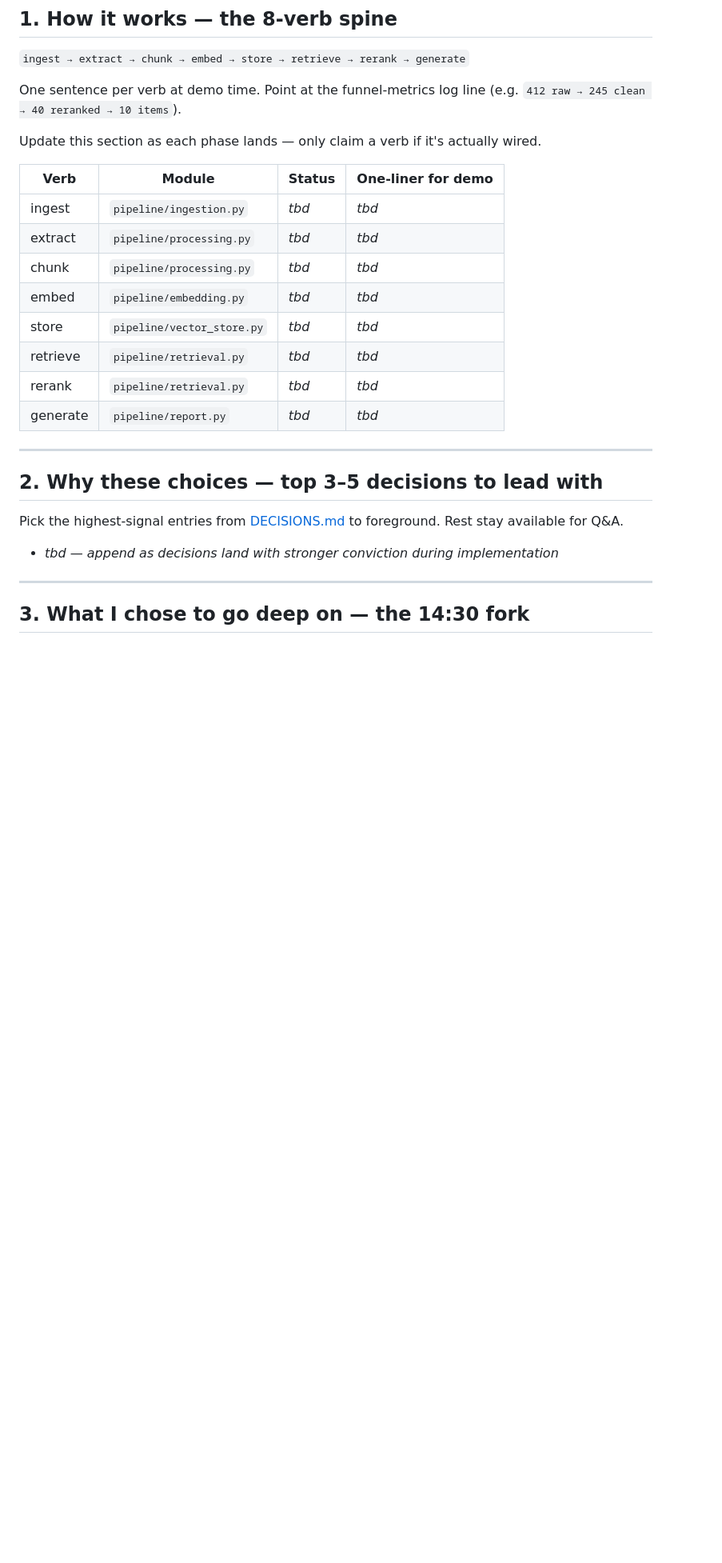
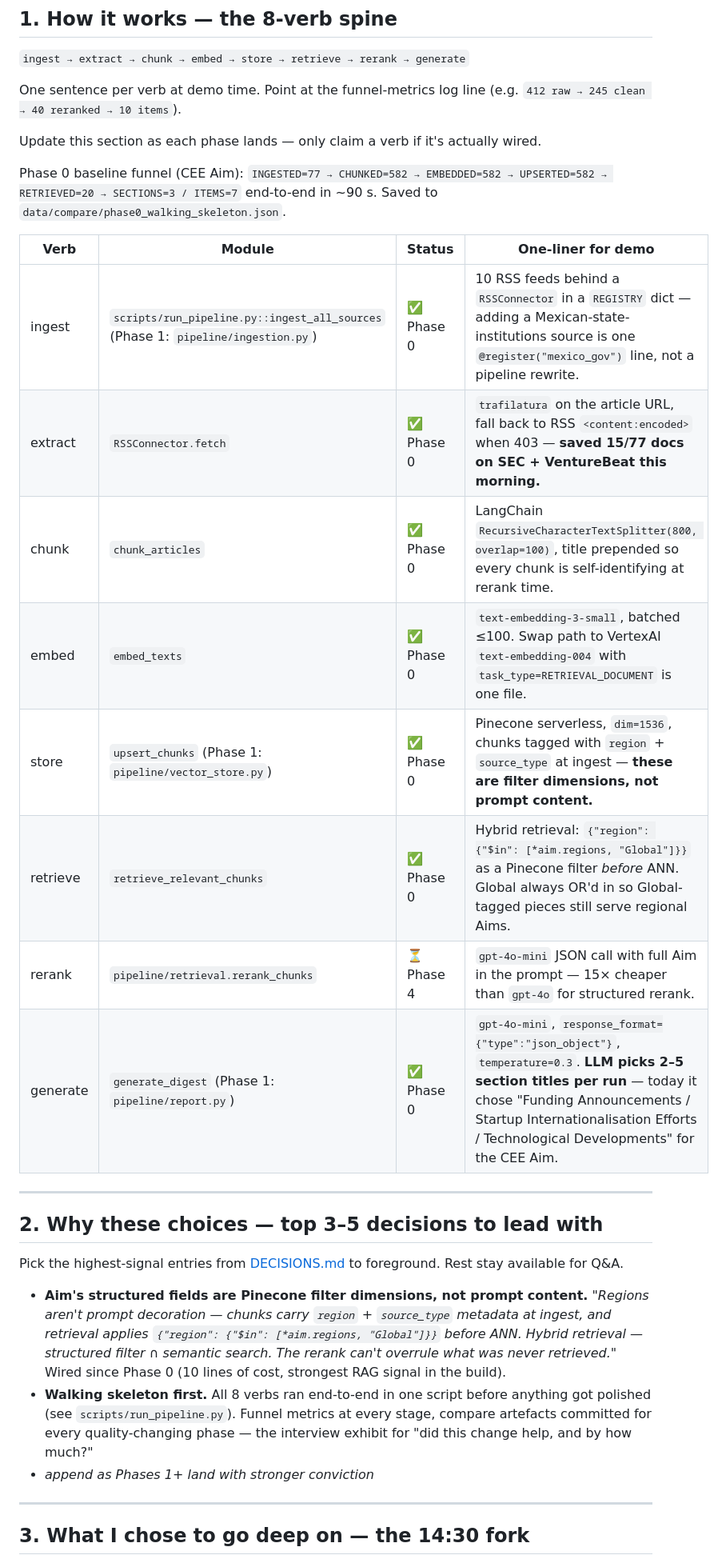
Before and after one commit to sykoravojtech/aim-challenge, a Markdown page: docs/DEMO_NOTES.md, the part around one of its changes. Shown at 80% size. Drawn GitHub-style; blank space fills up the shorter version.

Commit message:
docs(phase0): wire phase 0 reality into demo notes
Three sections populated from what Phase 0 actually landed:

§1 8-verb spine table — 7/8 verbs flipped to ✅ with named-function
one-liners and the actual baseline funnel (78→625→20→3/7). Rerank stays
⏳ Phase 4. Today's LLM-chosen section titles recorded as a concrete
demo beat.

§2 Why these choices — two lead bullets foregrounded: hybrid retrieval
as filter dimension (not prompt content), and walking-skeleton-first.
Both are defensible 20-second answers to "why did you build it this way."

§6 Biggest risks — replaced generic "source flakiness" with the two
concrete fragilities Phase 0 surfaced, linked to LESSONS L1/L2:
silent-empty feeds (3/10 dead on arrival) and RSS-summary-fallback
dependency (15/77 SEC+VentureBeat pages 403'd trafilatura, all saved by
the RSS fallback — observable blind spot until a fetched_via= counter
lands in Phase 2).

Co-Authored-By: Claude Opus 4.7 (1M context) <noreply@anthropic.com>

```diff
--- a/docs/DEMO_NOTES.md
+++ b/docs/DEMO_NOTES.md
@@ -21,16 +21,18 @@ One sentence per verb at demo time. Point at the funnel-metrics log line (e.g. `
 
 Update this section as each phase lands — only claim a verb if it's actually wired.
 
+Phase 0 baseline funnel (CEE Aim): `INGESTED=77 → CHUNKED=582 → EMBEDDED=582 → UPSERTED=582 → RETRIEVED=20 → SECTIONS=3 / ITEMS=7` end-to-end in ~90 s. Saved to `data/compare/phase0_walking_skeleton.json`.
+
 | Verb | Module | Status | One-liner for demo |
 |---|---|---|---|
-| ingest | `pipeline/ingestion.py` | _tbd_ | _tbd_ |
-| extract | `pipeline/processing.py` | _tbd_ | _tbd_ |
-| chunk | `pipeline/processing.py` | _tbd_ | _tbd_ |
-| embed | `pipeline/embedding.py` | _tbd_ | _tbd_ |
-| store | `pipeline/vector_store.py` | _tbd_ | _tbd_ |
-| retrieve | `pipeline/retrieval.py` | _tbd_ | _tbd_ |
-| rerank | `pipeline/retrieval.py` | _tbd_ | _tbd_ |
-| generate | `pipeline/report.py` | _tbd_ | _tbd_ |
+| ingest | `scripts/run_pipeline.py::ingest_all_sources` (Phase 1: `pipeline/ingestion.py`) | ✅ Phase 0 | 10 RSS feeds behind a `RSSConnector` in a `REGISTRY` dict — adding a Mexican-state-institutions source is one `@register("mexico_gov")` line, not a pipeline rewrite. |
+| extract | `RSSConnector.fetch` | ✅ Phase 0 | `trafilatura` on the article URL, fall back to RSS `<content:encoded>` when 403 — **saved 15/77 docs on SEC + VentureBeat this morning.** |
+| chunk | `chunk_articles` | ✅ Phase 0 | LangChain `RecursiveCharacterTextSplitter(800, overlap=100)`, title prepended so every chunk is self-identifying at rerank time. |
+| embed | `embed_texts` | ✅ Phase 0 | `text-embedding-3-small`, batched ≤100. Swap path to VertexAI `text-embedding-004` with `task_type=RETRIEVAL_DOCUMENT` is one file. |
+| store | `upsert_chunks` (Phase 1: `pipeline/vector_store.py`) | ✅ Phase 0 | Pinecone serverless, `dim=1536`, chunks tagged with `region` + `source_type` at ingest — **these are filter dimensions, not prompt content.** |
+| retrieve | `retrieve_relevant_chunks` | ✅ Phase 0 | Hybrid retrieval: `{"region": {"$in": [*aim.regions, "Global"]}}` as a Pinecone filter *before* ANN. Global always OR'd in so Global-tagged pieces still serve regional Aims. |
+| rerank | `pipeline/retrieval.rerank_chunks` | ⏳ Phase 4 | `gpt-4o-mini` JSON call with full Aim in the prompt — 15× cheaper than `gpt-4o` for structured rerank. |
+| generate | `generate_digest` (Phase 1: `pipeline/report.py`) | ✅ Phase 0 | `gpt-4o-mini`, `response_format={"type":"json_object"}`, `temperature=0.3`. **LLM picks 2–5 section titles per run** — today it chose "Funding Announcements / Startup Internationalisation Efforts / Technological Developments" for the CEE Aim. |
 
 ---
 
@@ -38,7 +40,9 @@ Update this section as each phase lands — only claim a verb if it's actually w
 
 Pick the highest-signal entries from [DECISIONS.md](DECISIONS.md) to foreground. Rest stay available for Q&A.
 
-- _tbd — append as decisions land with stronger conviction during implementation_
+- **Aim's structured fields are Pinecone filter dimensions, not prompt content.** *"Regions aren't prompt decoration — chunks carry `region` + `source_type` metadata at ingest, and retrieval applies `{"region": {"$in": [*aim.regions, "Global"]}}` before ANN. Hybrid retrieval — structured filter ∩ semantic search. The rerank can't overrule what was never retrieved."* Wired since Phase 0 (10 lines of cost, strongest RAG signal in the build).
+- **Walking skeleton first.** All 8 verbs ran end-to-end in one script before anything got polished (see `scripts/run_pipeline.py`). Funnel metrics at every stage, compare artefacts committed for every quality-changing phase — the interview exhibit for "did this change help, and by how much?"
+- _append as Phases 1+ land with stronger conviction_
 
 ---
 
```
Also changed, not shown: other parts of docs/DEMO_NOTES.md (+2 -0 lines).
